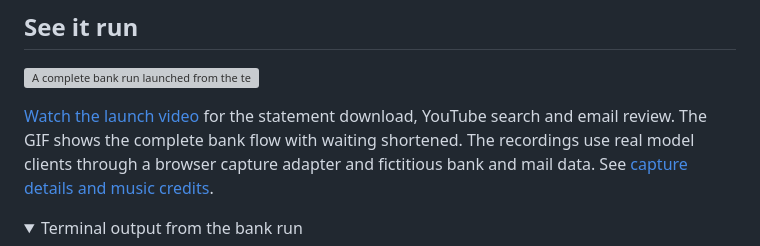
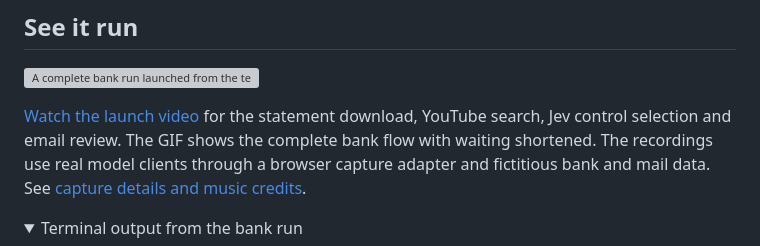
Before and after one commit to mekdimd/nudge, a Markdown page: README.md, the part around the change. Rendered like a GitHub page; folded sections open; grey boxes are pictures that could not be loaded.

Commit message:
docs(media): refresh launch video and workflow preview

```diff
--- a/README.md
+++ b/README.md
@@ -31,7 +31,7 @@ Nudge is a macOS and Windows prototype built at StormHacks 2026. App support dep
 
 [![A complete bank run launched from the terminal, with Nudge's live feed and blue cursor following each browser action](docs/assets/nudge-demo.gif)](docs/assets/nudge-launch.mp4)
 
-[Watch the launch video](docs/assets/nudge-launch.mp4) for the statement download, YouTube search and email review. The GIF shows the complete bank flow with waiting shortened. The recordings use real model clients through a browser capture adapter and fictitious bank and mail data. See [capture details and music credits](docs/launch/ASSETS.md).
+[Watch the launch video](docs/assets/nudge-launch.mp4) for the statement download, YouTube search, Jev control selection and email review. The GIF shows the complete bank flow with waiting shortened. The recordings use real model clients through a browser capture adapter and fictitious bank and mail data. See [capture details and music credits](docs/launch/ASSETS.md).
 
 <details>
 <summary>Terminal output from the bank run</summary>
```
Also changed, not shown: docs/launch/REVIEW.md (+28 -26 lines), docs/assets/nudge-launch-poster.png, 2 other files.
